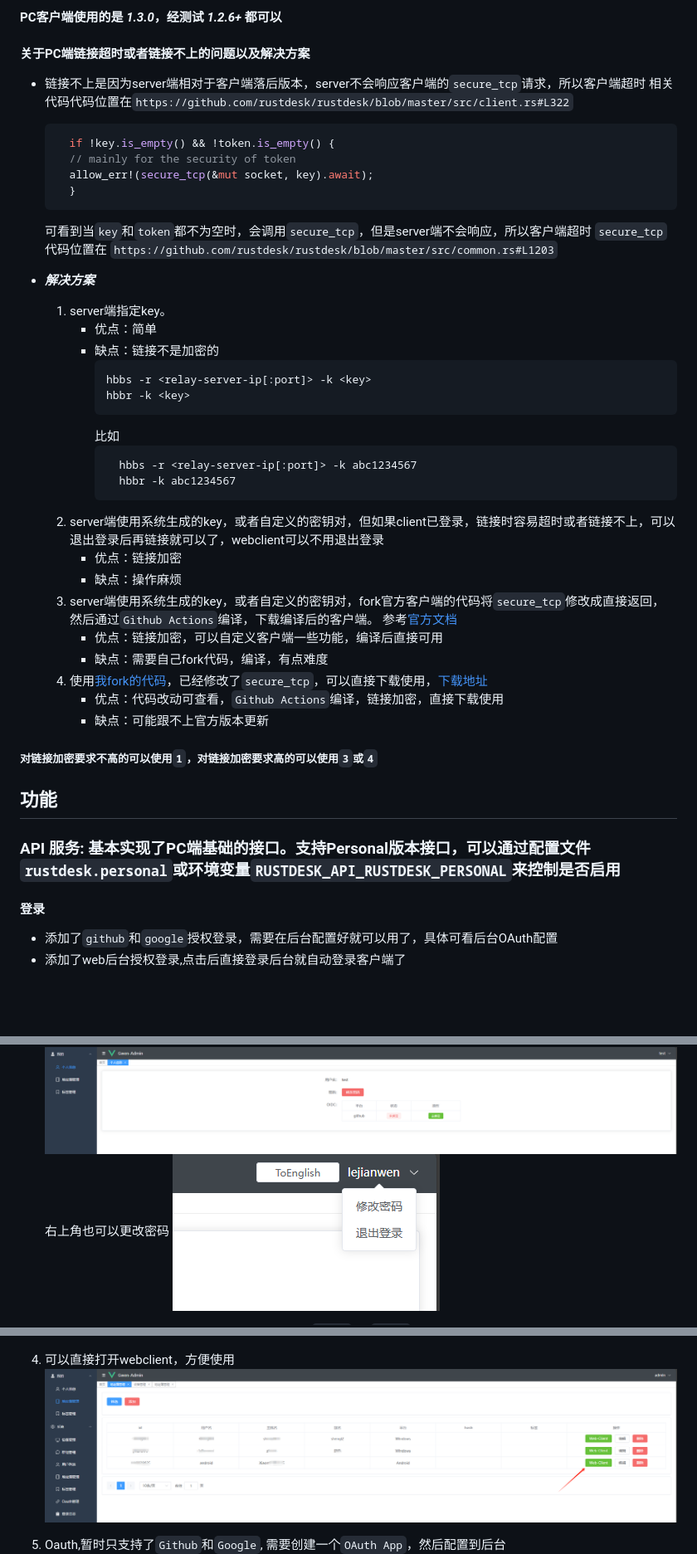
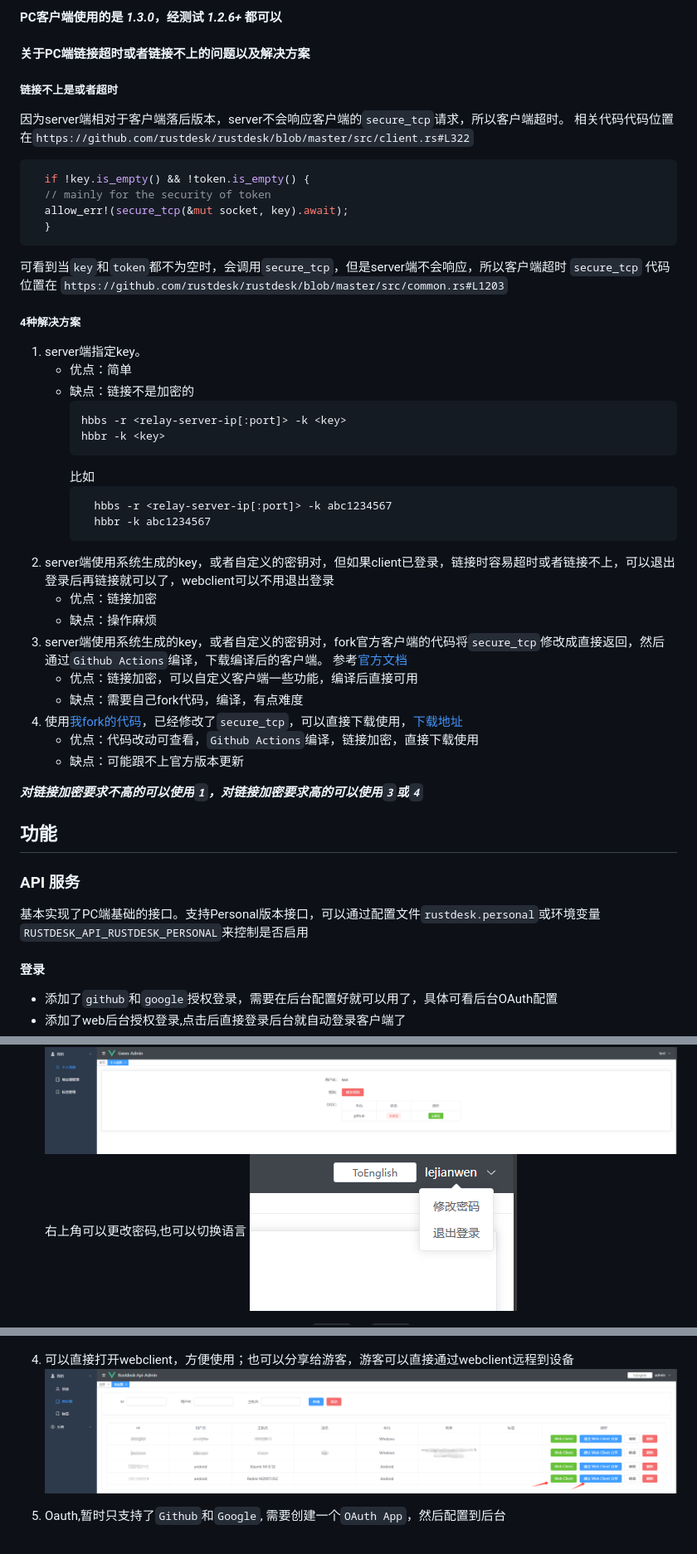
Before and after one commit to lejianwen/rustdesk-api, a Markdown page: README.md, 3 parts joined by grey strips. Shown: that part at 83% size. GitHub-like rendering; pictures changed too: docs/admin_webclient.png; blank space fills up the shorter version.

Commit message:
up readme

````diff
--- a/README.md
+++ b/README.md
@@ -44,8 +44,9 @@
 #### PC客户端使用的是 ***1.3.0***，经测试 ***1.2.6+*** 都可以
 
 #### 关于PC端链接超时或者链接不上的问题以及解决方案
-- 链接不上是因为server端相对于客户端落后版本，server不会响应客户端的`secure_tcp`请求，所以客户端超时
-  相关代码代码位置在`https://github.com/rustdesk/rustdesk/blob/master/src/client.rs#L322`
+##### 链接不上是或者超时
+因为server端相对于客户端落后版本，server不会响应客户端的`secure_tcp`请求，所以客户端超时。
+相关代码代码位置在`https://github.com/rustdesk/rustdesk/blob/master/src/client.rs#L322`
   ```rust
     if !key.is_empty() && !token.is_empty() {
     // mainly for the security of token
@@ -55,35 +56,36 @@
   可看到当`key`和`token`都不为空时，会调用`secure_tcp`，但是server端不会响应，所以客户端超时
   `secure_tcp` 代码位置在 `https://github.com/rustdesk/rustdesk/blob/master/src/common.rs#L1203`
 
-- ***解决方案***
+##### 4种解决方案
+1. server端指定key。
+    - 优点：简单
+    - 缺点：链接不是加密的
+       ```bash
+       hbbs -r <relay-server-ip[:port]> -k <key>
+       hbbr -k <key>
+       ```
+       比如
+       ```bash
+         hbbs -r <relay-server-ip[:port]> -k abc1234567
+         hbbr -k abc1234567
+       ```
+2. server端使用系统生成的key，或者自定义的密钥对，但如果client已登录，链接时容易超时或者链接不上，可以退出登录后再链接就可以了，webclient可以不用退出登录
+    - 优点：链接加密
+    - 缺点：操作麻烦
+3. server端使用系统生成的key，或者自定义的密钥对，fork官方客户端的代码将`secure_tcp`修改成直接返回，然后通过`Github Actions`编译，下载编译后的客户端。
+参考[官方文档](https://rustdesk.com/docs/en/dev/build/all/)
+    - 优点：链接加密，可以自定义客户端一些功能，编译后直接可用
+    - 缺点：需要自己fork代码，编译，有点难度
+4. 使用[我fork的代码](https://github.com/lejianwen/rustdesk)，已经修改了`secure_tcp`，可以直接下载使用，[下载地址](https://github.com/lejianwen/rustdesk/releases)
+    - 优点：代码改动可查看，`Github Actions`编译，链接加密，直接下载使用
+    - 缺点：可能跟不上官方版本更新
 
-  1. server端指定key。
-      - 优点：简单
-      - 缺点：链接不是加密的
-         ```bash
-         hbbs -r <relay-server-ip[:port]> -k <key>
-         hbbr -k <key>
-         ```
-         比如
-         ```bash
-           hbbs -r <relay-server-ip[:port]> -k abc1234567
-           hbbr -k abc1234567
-         ```
-  2. server端使用系统生成的key，或者自定义的密钥对，但如果client已登录，链接时容易超时或者链接不上，可以退出登录后再链接就可以了，webclient可以不用退出登录
-      - 优点：链接加密
-      - 缺点：操作麻烦
-  3. server端使用系统生成的key，或者自定义的密钥对，fork官方客户端的代码将`secure_tcp`修改成直接返回，然后通过`Github Actions`编译，下载编译后的客户端。
-  参考[官方文档](https://rustdesk.com/docs/en/dev/build/all/)
-      - 优点：链接加密，可以自定义客户端一些功能，编译后直接可用
-      - 缺点：需要自己fork代码，编译，有点难度
-  4. 使用[我fork的代码](https://github.com/lejianwen/rustdesk)，已经修改了`secure_tcp`，可以直接下载使用，[下载地址](https://github.com/lejianwen/rustdesk/releases)
-      - 优点：代码改动可查看，`Github Actions`编译，链接加密，直接下载使用
-      - 缺点：可能跟不上官方版本更新
-##### 对链接加密要求不高的可以使用`1`，对链接加密要求高的可以使用`3`或`4`
+***对链接加密要求不高的可以使用`1`，对链接加密要求高的可以使用`3`或`4`***
 
 ## 功能
 
-### API 服务: 基本实现了PC端基础的接口。支持Personal版本接口，可以通过配置文件`rustdesk.personal`或环境变量`RUSTDESK_API_RUSTDESK_PERSONAL`来控制是否启用
+### API 服务
+基本实现了PC端基础的接口。支持Personal版本接口，可以通过配置文件`rustdesk.personal`或环境变量`RUSTDESK_API_RUSTDESK_PERSONAL`来控制是否启用
 
 #### 登录
 
@@ -110,12 +113,12 @@
    ![web_admin](docs/web_admin.png)
 2. 普通用户界面
    ![web_user](docs/web_admin_user.png)
-   右上角也可以更改密码
+   右上角可以更改密码,也可以切换语言
    ![web_resetpwd](docs/web_resetpwd.png)
 
 3. 分组可以自定义，方便管理，暂时支持两种类型: `共享组` 和 `普通组`
    ![web_admin_gr](docs/web_admin_gr.png)
-4. 可以直接打开webclient，方便使用
+4. 可以直接打开webclient，方便使用；也可以分享给游客，游客可以直接通过webclient远程到设备
    ![web_webclient](docs/admin_webclient.png)
 5. Oauth,暂时只支持了`Github`和`Google`, 需要创建一个`OAuth App`，然后配置到后台
    ![web_admin_oauth](docs/web_admin_oauth.png)
````
Also changed, not shown: other parts of README.md (+22 -5 lines), README_EN.md (+55 -37 lines), docs/en_img/admin_webclient.png.
